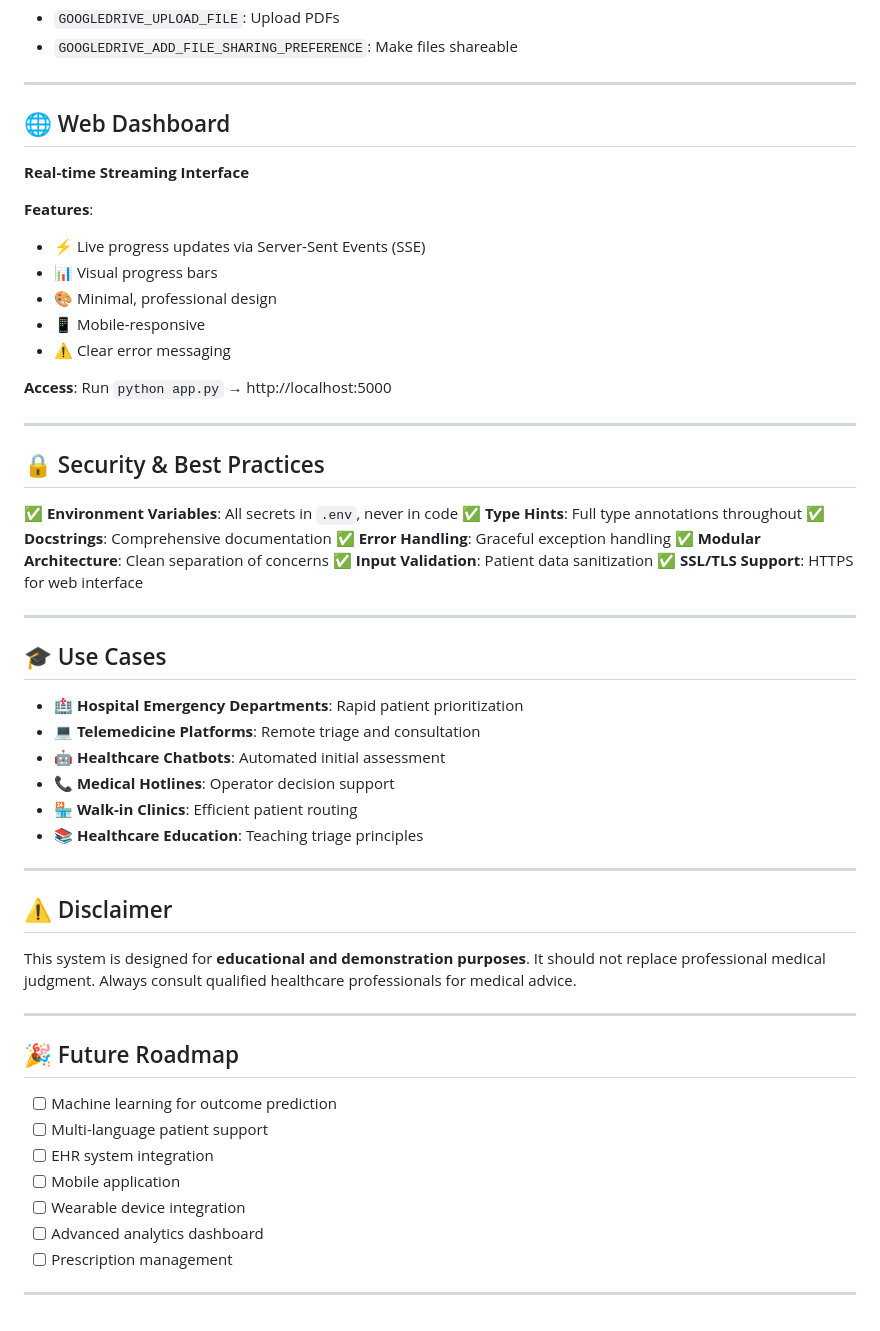
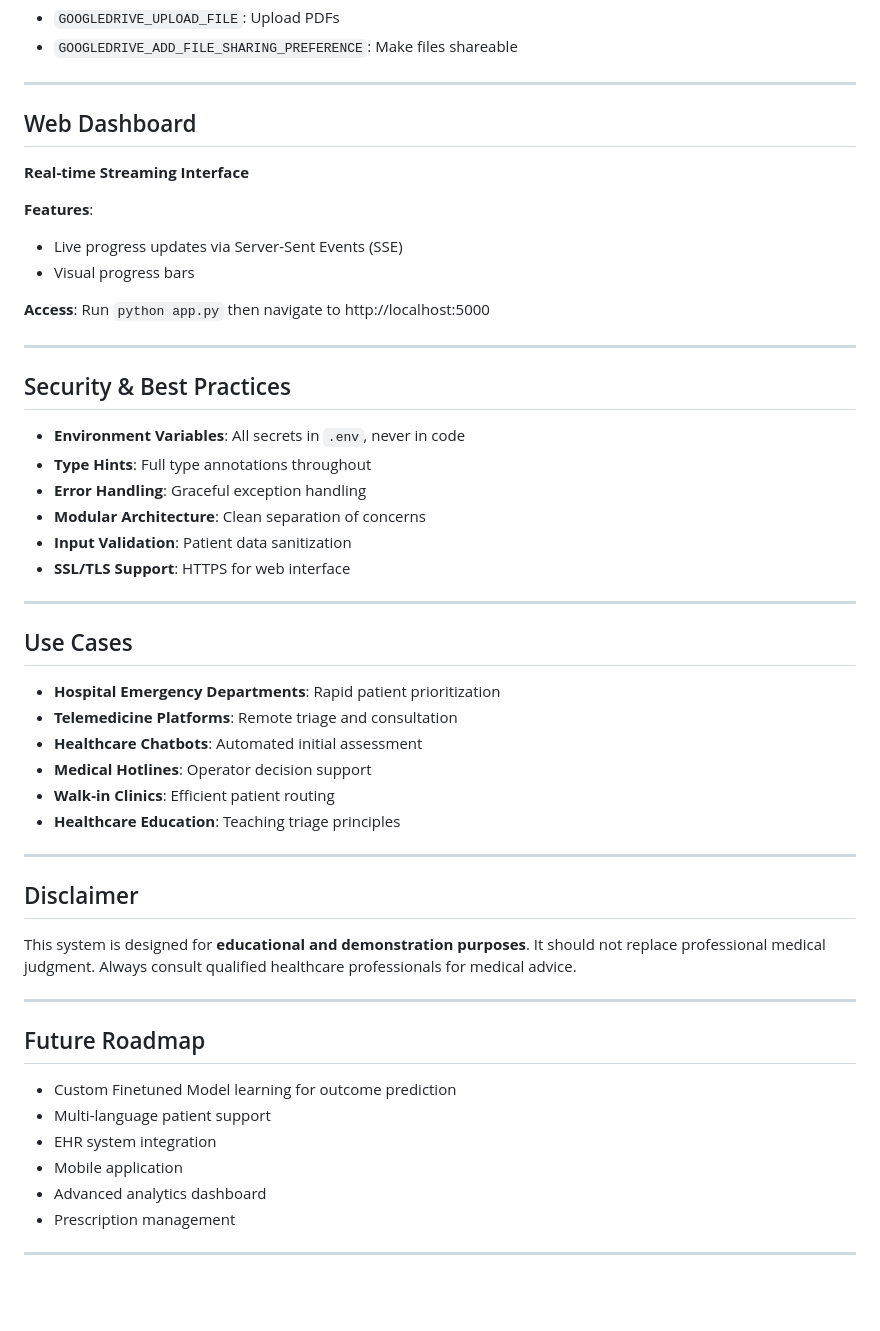
Before and after one commit to SamirXR/RavenCare, a Markdown page: README.md, the part around one of its changes. Rendered like a GitHub page; blank space fills up the shorter version.

```diff
--- a/README.md
+++ b/README.md
@@ -182,59 +171,55 @@ FLASK_SECRET_KEY=random_secret_key
 
 
 
-## 🌐 Web Dashboard
+## Web Dashboard
 
 **Real-time Streaming Interface**
 
 **Features**:
-- ⚡ Live progress updates via Server-Sent Events (SSE)
-- 📊 Visual progress bars
-- 🎨 Minimal, professional design
-- 📱 Mobile-responsive
-- ⚠️ Clear error messaging
+- Live progress updates via Server-Sent Events (SSE)
+- Visual progress bars
 
-**Access**: Run `python app.py` → http://localhost:5000
+
+**Access**: Run `python app.py` then navigate to http://localhost:5000
 
 ---
 
-## 🔒 Security & Best Practices
+## Security & Best Practices
 
-✅ **Environment Variables**: All secrets in `.env`, never in code
-✅ **Type Hints**: Full type annotations throughout
-✅ **Docstrings**: Comprehensive documentation
-✅ **Error Handling**: Graceful exception handling
-✅ **Modular Architecture**: Clean separation of concerns
-✅ **Input Validation**: Patient data sanitization
-✅ **SSL/TLS Support**: HTTPS for web interface
+- **Environment Variables**: All secrets in `.env`, never in code
+- **Type Hints**: Full type annotations throughout
+- **Error Handling**: Graceful exception handling
+- **Modular Architecture**: Clean separation of concerns
+- **Input Validation**: Patient data sanitization
+- **SSL/TLS Support**: HTTPS for web interface
 
 ---
 
-## 🎓 Use Cases
+## Use Cases
 
-- 🏥 **Hospital Emergency Departments**: Rapid patient prioritization
-- 💻 **Telemedicine Platforms**: Remote triage and consultation
-- 🤖 **Healthcare Chatbots**: Automated initial assessment
-- 📞 **Medical Hotlines**: Operator decision support
-- 🏪 **Walk-in Clinics**: Efficient patient routing
-- 📚 **Healthcare Education**: Teaching triage principles
+- **Hospital Emergency Departments**: Rapid patient prioritization
+- **Telemedicine Platforms**: Remote triage and consultation
+- **Healthcare Chatbots**: Automated initial assessment
+- **Medical Hotlines**: Operator decision support
+- **Walk-in Clinics**: Efficient patient routing
+- **Healthcare Education**: Teaching triage principles
 
 ---
 
 
-## ⚠️ Disclaimer
+## Disclaimer
 
 This system is designed for **educational and demonstration purposes**. It should not replace professional medical judgment. Always consult qualified healthcare professionals for medical advice.
 
 ---
 
-## 🎉 Future Roadmap
+## Future Roadmap
 
-- [ ] Machine learning for outcome prediction
-- [ ] Multi-language patient support
-- [ ] EHR system integration
-- [ ] Mobile application
-- [ ] Wearable device integration
-- [ ] Advanced analytics dashboard
-- [ ] Prescription management
+- Custom Finetuned Model learning for outcome prediction
+- Multi-language patient support
+- EHR system integration
+- Mobile application
+- Advanced analytics dashboard
+- Prescription management
 
 ---
```
Also changed, not shown: other parts of README.md (+32 -43 lines).
